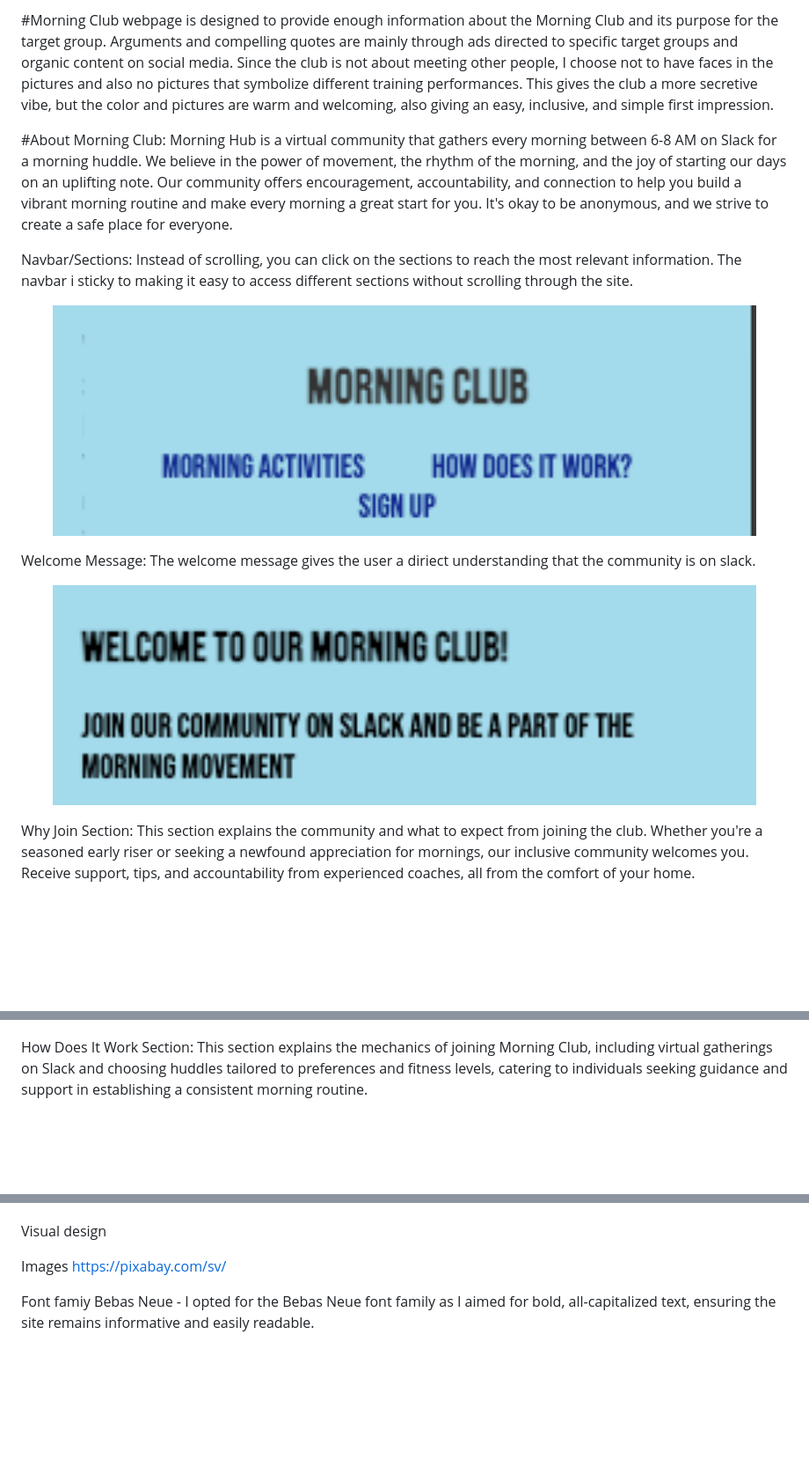
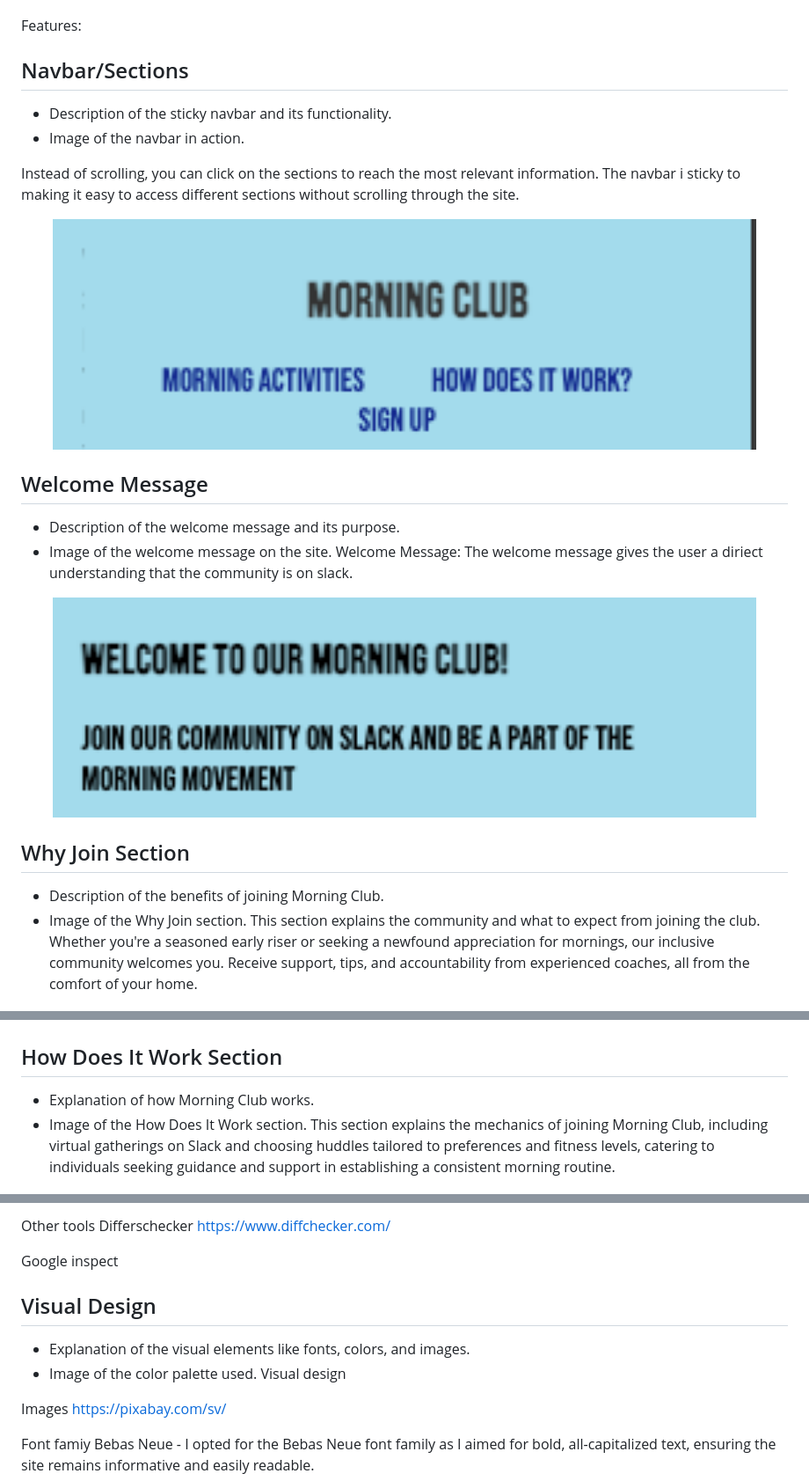
Before and after one commit to RosencrantzArt/Morning-Hub, a Markdown page: README.md, 3 parts joined by grey strips. Shown: that part at 88% size. Drawn GitHub-style; blank space fills up the shorter version.

```diff
--- a/README.md
+++ b/README.md
@@ -17,21 +39,28 @@ Wireframe:<p align="center"><img src="assets/images/wireframe.jpg" alt="drawing"
 
 
-#Morning Club webpage is designed to provide enough information about the Morning Club and its purpose for the target group. Arguments and compelling quotes are mainly through ads directed to specific target groups and organic content on social media. Since the club is not about meeting other people, I choose not to have faces in the pictures and also no pictures that symbolize different training performances. This gives the club a more secretive vibe, but the color and pictures are warm and welcoming, also giving an easy, inclusive, and simple first impression.
 
-#About Morning Club:
-Morning Hub is a virtual community that gathers every morning between 6-8 AM on Slack for a morning huddle. We believe in the power of movement, the rhythm of the morning, and the joy of starting our days on an uplifting note. Our community offers encouragement, accountability, and connection to help you build a vibrant morning routine and make every morning a great start for you. It's okay to be anonymous, and we strive to create a safe place for everyone.
+Features:
 
 
-Navbar/Sections:
+## Navbar/Sections
+- Description of the sticky navbar and its functionality.
+- Image of the navbar in action.
+
+
 Instead of scrolling, you can click on the sections to reach the most relevant information. The navbar i sticky to making it easy to access different sections without scrolling through the site.
 <p align="center"><img src="assets/images/navabarscreenshot.png" alt="drawing" width="800"/></p>
 
 
+## Welcome Message
+- Description of the welcome message and its purpose.
+- Image of the welcome message on the site.
 Welcome Message: The welcome message gives the user a diriect understanding that the community is on slack.
 <p align="center"><img src="assets/images/welcomescreen.png" alt="drawing" width="800"/></p>
 
 
-Why Join Section:
+## Why Join Section
+- Description of the benefits of joining Morning Club.
+- Image of the Why Join section.
 This section explains the community and what to expect from joining the club. Whether you're a seasoned early riser or seeking a newfound appreciation for mornings, our inclusive community welcomes you. Receive support, tips, and accountability from experienced coaches, all from the comfort of your home.
 <p align="center"><img src="assets/images/whyjoinscreen.png" alt="drawing" width="800"/></p>
 
@@ -42,7 +71,9 @@ This section showcases a variety of invigorating morning activities such as jogg
 <p align="center"><img src="assets/images/morningactivityscreen.png" alt="drawing" width="800"/></p>
 
 
-How Does It Work Section:
+## How Does It Work Section
+- Explanation of how Morning Club works.
+- Image of the How Does It Work section.
 This section explains the mechanics of joining Morning Club, including virtual gatherings on Slack and choosing huddles tailored to preferences and fitness levels, catering to individuals seeking guidance and support in establishing a consistent morning routine.
 <p align="center"><img src="assets/images/howdoesitwokscreen.png" alt="drawing" width="800"/></p>
 
@@ -114,4 +161,15 @@ https://fonts.google.com/
 
+
+Other tools
+Differschecker
+https://www.diffchecker.com/
+
+Google inspect
+
+
+## Visual Design
+- Explanation of the visual elements like fonts, colors, and images.
+- Image of the color palette used.
 Visual design
 
 Images
```
Also changed, not shown: other parts of README.md (+67 -24 lines).
